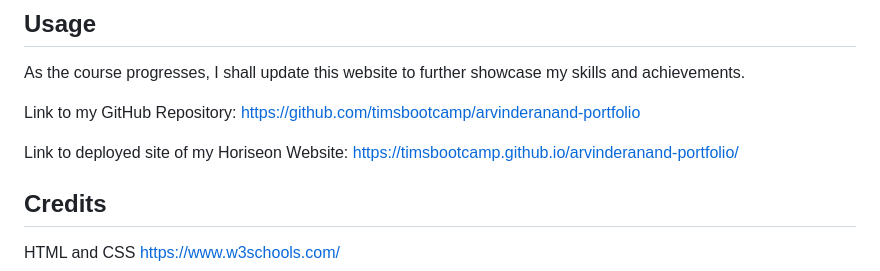
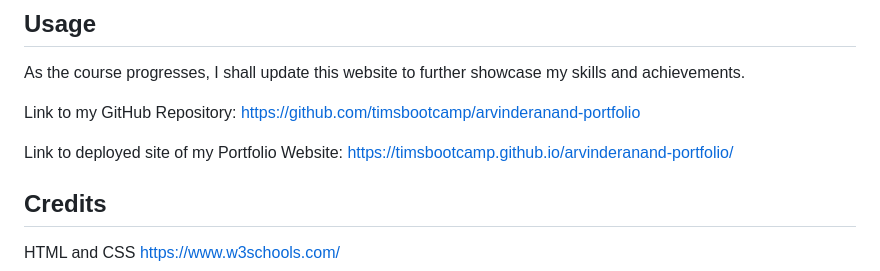
Before and after one commit to timsbootcamp/arvinderanand-portfolio, a Markdown page: README.md, the part around the change. Drawn GitHub-style.

Commit message:
Updated application name in README.md file

```diff
--- a/README.md
+++ b/README.md
@@ -135,7 +135,7 @@ and achievements.
 
 Link to my GitHub Repository: https://github.com/timsbootcamp/arvinderanand-portfolio
 
-Link to deployed site of my Horiseon Website: https://timsbootcamp.github.io/arvinderanand-portfolio/
+Link to deployed site of my Portfolio Website: https://timsbootcamp.github.io/arvinderanand-portfolio/
 
 
 ## Credits
```
